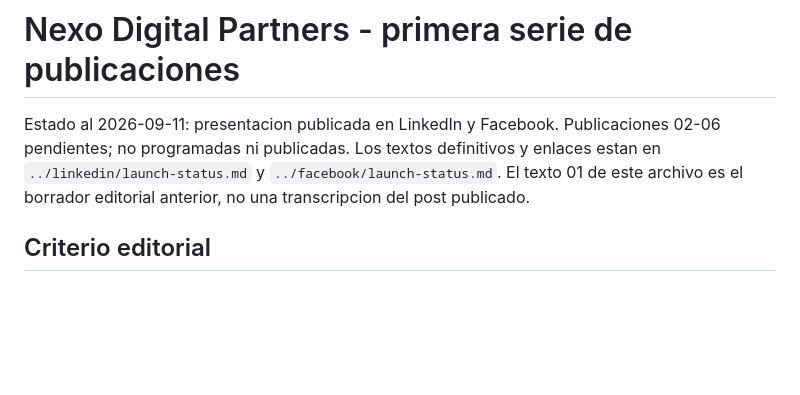
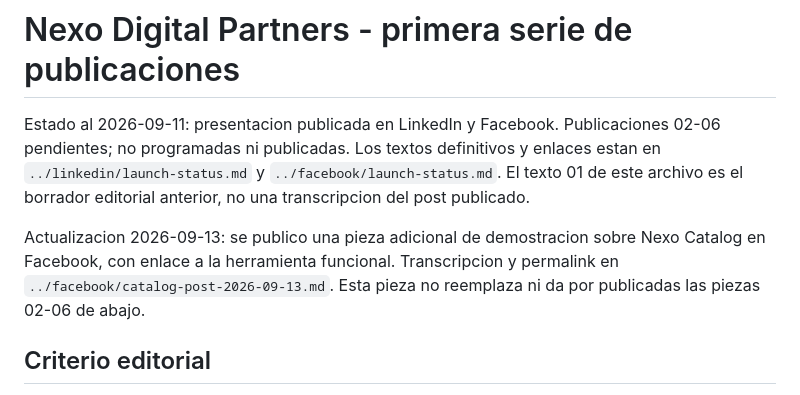
Before and after one commit to JosueST-B/nexo-digital-partners, a Markdown page: social/content/publication-plan.md, the part around the change. Rendered like a GitHub page; blank space fills up the shorter version.

```diff
--- a/social/content/publication-plan.md
+++ b/social/content/publication-plan.md
@@ -1,6 +1,8 @@
 # Nexo Digital Partners - primera serie de publicaciones
 
 Estado al 2026-09-11: presentacion publicada en LinkedIn y Facebook. Publicaciones 02-06 pendientes; no programadas ni publicadas. Los textos definitivos y enlaces estan en `../linkedin/launch-status.md` y `../facebook/launch-status.md`. El texto 01 de este archivo es el borrador editorial anterior, no una transcripcion del post publicado.
+
+Actualizacion 2026-09-13: se publico una pieza adicional de demostracion sobre Nexo Catalog en Facebook, con enlace a la herramienta funcional. Transcripcion y permalink en `../facebook/catalog-post-2026-09-13.md`. Esta pieza no reemplaza ni da por publicadas las piezas 02-06 de abajo.
 
 ## Criterio editorial
 
```
Also changed, not shown: launch/STATUS.md (+25 -27 lines), social/facebook/catalog-post-2026-09-13.md (added, +28 -0 lines).
